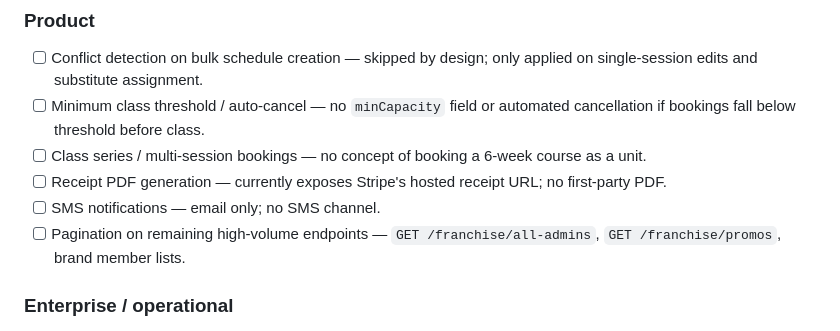
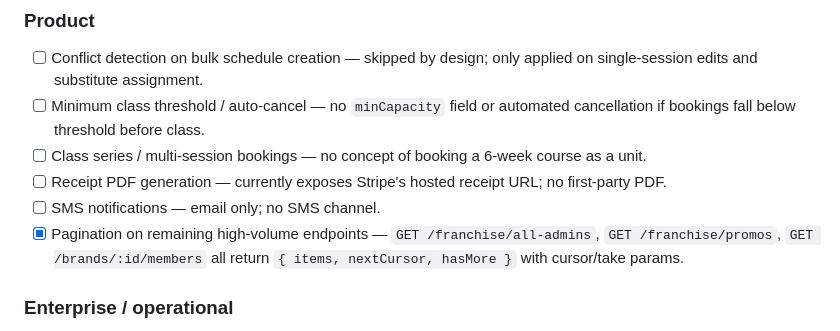
Before and after one commit to Darzaguhl/Packd-preprod, a Markdown page: CLAUDE.md, the part around the change. Drawn GitHub-style.

Commit message:
docs: mark pagination backlog item as complete
Co-Authored-By: Claude Sonnet 4.6 <noreply@anthropic.com>

```diff
--- a/CLAUDE.md
+++ b/CLAUDE.md
@@ -375,7 +375,7 @@ For each file in `apps/api/src/routes/`, check:
 - [ ] Class series / multi-session bookings — no concept of booking a 6-week course as a unit.
 - [ ] Receipt PDF generation — currently exposes Stripe's hosted receipt URL; no first-party PDF.
 - [ ] SMS notifications — email only; no SMS channel.
-- [ ] Pagination on remaining high-volume endpoints — `GET /franchise/all-admins`, `GET /franchise/promos`, brand member lists.
+- [x] Pagination on remaining high-volume endpoints — `GET /franchise/all-admins`, `GET /franchise/promos`, `GET /brands/:id/members` all return `{ items, nextCursor, hasMore }` with cursor/take params.
 
 ### Enterprise / operational
 - [ ] Backup restore test — Supabase PITR enabled but restore procedure untested. Run a restore drill against a staging environment.
```
